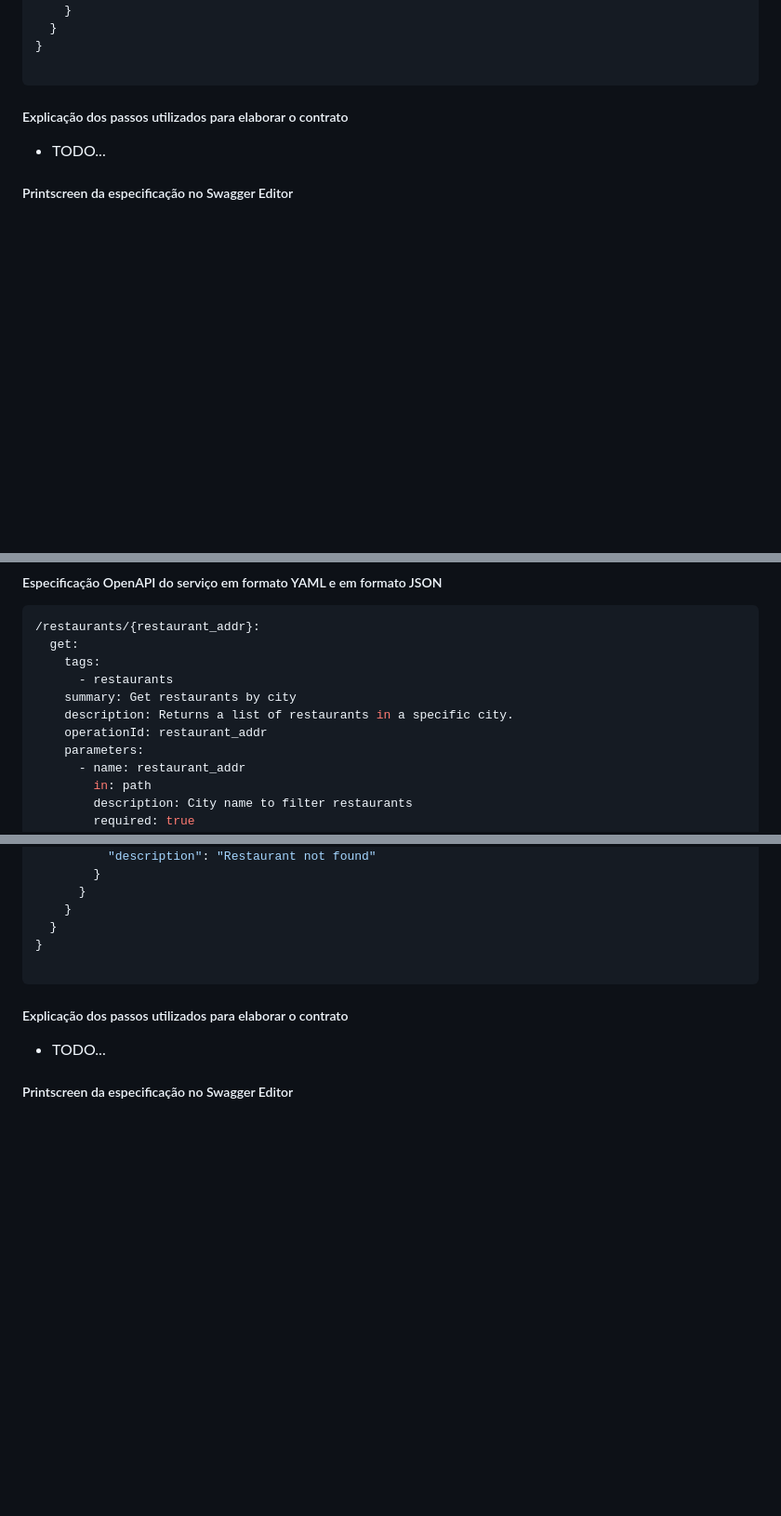
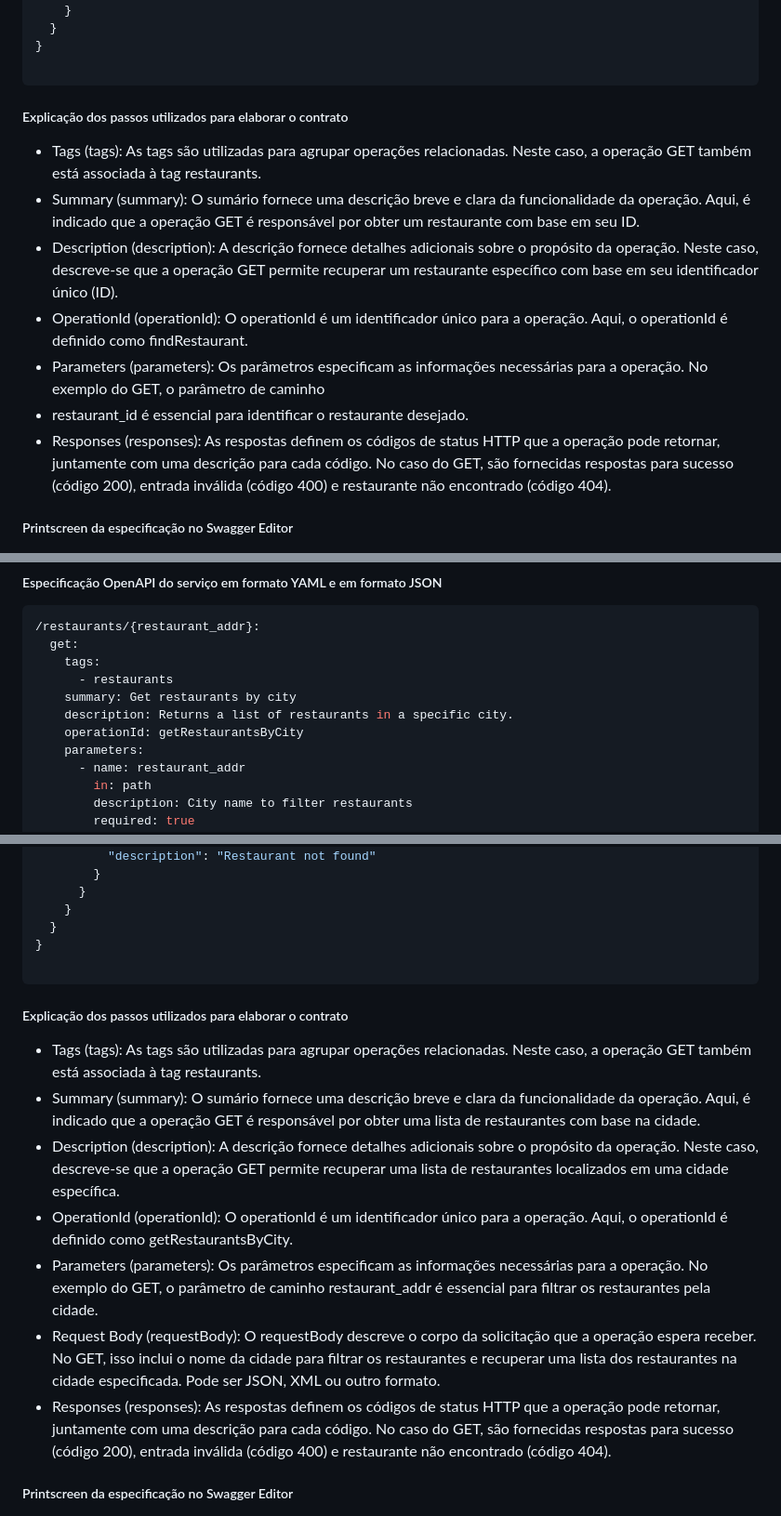
Before and after one commit to LuisCarlosRojasTorres/MSA, a Markdown page: Trabalho3.md, 3 parts joined by grey strips. Shown: that part at 93% size. Rendered like a GitHub page; blank space fills up the shorter version.

Commit message:
t3 ajuste

````diff
--- a/Trabalho3.md
+++ b/Trabalho3.md
@@ -427,7 +427,14 @@ components:
 ```
 
 ##### Explicação dos passos utilizados para elaborar o contrato
-- TODO...
+
+- Tags (tags): As tags são utilizadas para agrupar operações relacionadas. Neste caso, a operação GET também está associada à tag restaurants.
+- Summary (summary): O sumário fornece uma descrição breve e clara da funcionalidade da operação. Aqui, é indicado que a operação GET é responsável por obter um restaurante com base em seu ID.
+- Description (description): A descrição fornece detalhes adicionais sobre o propósito da operação. Neste caso, descreve-se que a operação GET permite recuperar um restaurante específico com base em seu identificador único (ID).
+- OperationId (operationId): O operationId é um identificador único para a operação. Aqui, o operationId é definido como findRestaurant.
+- Parameters (parameters): Os parâmetros especificam as informações necessárias para a operação. No exemplo do GET, o parâmetro de caminho
+- restaurant_id é essencial para identificar o restaurante desejado.
+- Responses (responses): As respostas definem os códigos de status HTTP que a operação pode retornar, juntamente com uma descrição para cada código. No caso do GET, são fornecidas respostas para sucesso (código 200), entrada inválida (código 400) e restaurante não encontrado (código 404).
 
 ##### Printscreen da especificação no Swagger Editor
 ![](/images/T3-GETID-EDIT.png)
@@ -451,7 +458,7 @@ components:
       - restaurants
     summary: Get restaurants by city
     description: Returns a list of restaurants in a specific city.
-    operationId: restaurant_addr
+    operationId: getRestaurantsByCity
     parameters:
       - name: restaurant_addr
         in: path
@@ -544,7 +551,14 @@ components:
 
 ```
 ##### Explicação dos passos utilizados para elaborar o contrato
-- TODO...
+- Tags (tags): As tags são utilizadas para agrupar operações relacionadas. Neste caso, a operação GET também está associada à tag restaurants.
+- Summary (summary): O sumário fornece uma descrição breve e clara da funcionalidade da operação. Aqui, é indicado que a operação GET é responsável por obter uma lista de restaurantes com base na cidade.
+- Description (description): A descrição fornece detalhes adicionais sobre o propósito da operação. Neste caso, descreve-se que a operação GET permite recuperar uma lista de restaurantes localizados em uma cidade específica.
+- OperationId (operationId): O operationId é um identificador único para a operação. Aqui, o operationId é definido como getRestaurantsByCity.
+- Parameters (parameters): Os parâmetros especificam as informações necessárias para a operação. No exemplo do GET, o parâmetro de caminho
+ restaurant_addr é essencial para filtrar os restaurantes pela cidade.
+- Request Body (requestBody): O requestBody descreve o corpo da solicitação que a operação espera receber. No GET, isso inclui o nome da cidade para filtrar os restaurantes e recuperar uma lista dos restaurantes na cidade especificada. Pode ser JSON, XML ou outro formato.
+- Responses (responses): As respostas definem os códigos de status HTTP que a operação pode retornar, juntamente com uma descrição para cada código. No caso do GET, são fornecidas respostas para sucesso (código 200), entrada inválida (código 400) e restaurante não encontrado (código 404).
 
 ##### Printscreen da especificação no Swagger Editor
 
````
Also changed, not shown: other parts of Trabalho3.md (+4 -4 lines).
